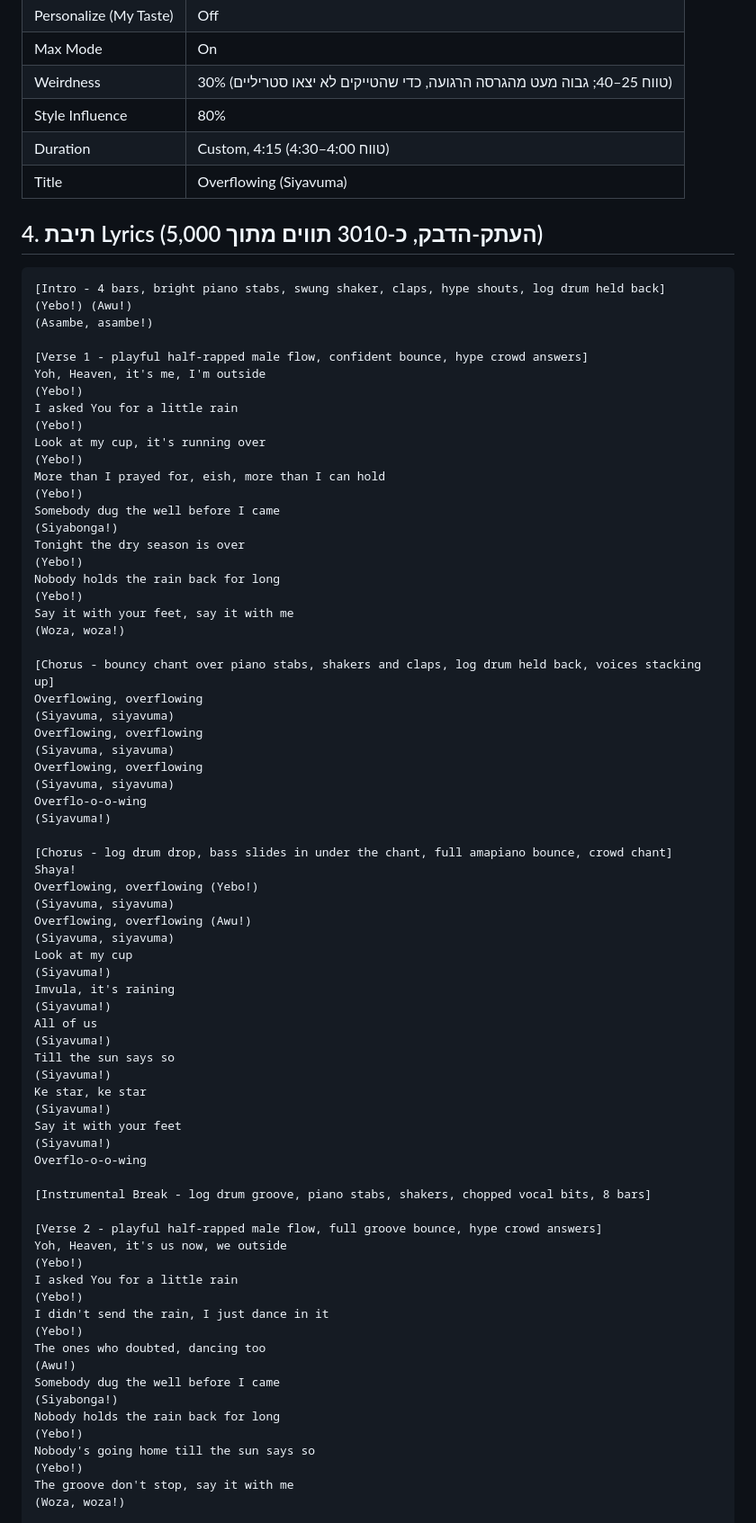
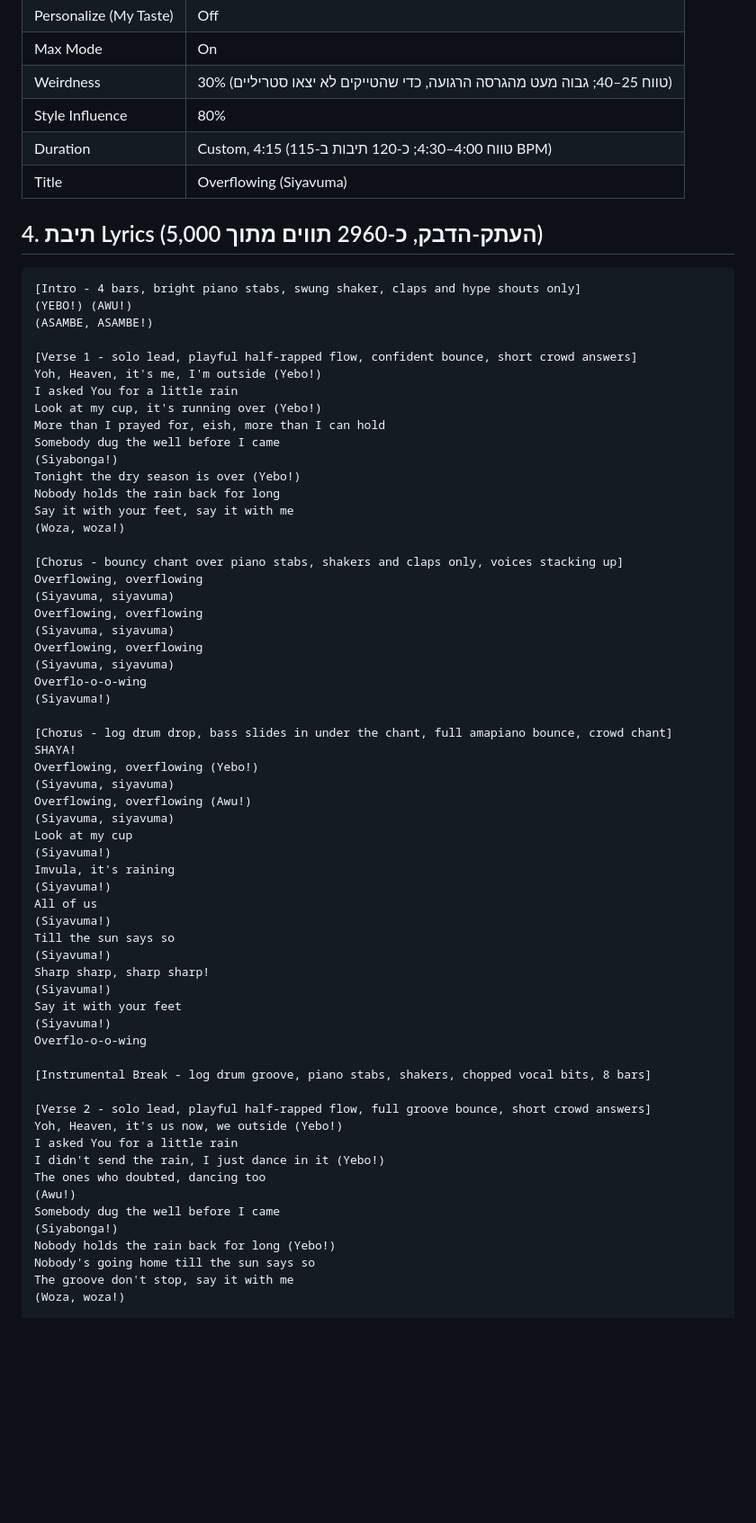
Before and after one commit to havivmusic/havivmusic.github.io, a Markdown page: songs/overflowing-kasi-version.md, the part around one of its changes. Shown at 90% size. GitHub-like rendering; blank space fills up the shorter version.

````diff
--- a/songs/overflowing-kasi-version.md
+++ b/songs/overflowing-kasi-version.md
@@ -47,35 +49,29 @@ afrobeats, EDM, trap, ballad
 | Max Mode | On |
 | Weirdness | 30% (טווח 25–40; גבוה מעט מהגרסה הרגועה, כדי שהטייקים לא יצאו סטריליים) |
 | Style Influence | 80% |
-| Duration | Custom, 4:15 (טווח 4:00–4:30) |
+| Duration | Custom, 4:15 (טווח 4:00–4:30; כ-120 תיבות ב-115 BPM) |
 | Title | Overflowing (Siyavuma) |
 
-## 4. תיבת Lyrics (העתק-הדבק, כ-3010 תווים מתוך 5,000)
+## 4. תיבת Lyrics (העתק-הדבק, כ-2960 תווים מתוך 5,000)
 
 ```
-[Intro - 4 bars, bright piano stabs, swung shaker, claps, hype shouts, log drum held back]
-(Yebo!) (Awu!)
-(Asambe, asambe!)
+[Intro - 4 bars, bright piano stabs, swung shaker, claps and hype shouts only]
+(YEBO!) (AWU!)
+(ASAMBE, ASAMBE!)
 
-[Verse 1 - playful half-rapped male flow, confident bounce, hype crowd answers]
-Yoh, Heaven, it's me, I'm outside
-(Yebo!)
+[Verse 1 - solo lead, playful half-rapped flow, confident bounce, short crowd answers]
+Yoh, Heaven, it's me, I'm outside (Yebo!)
 I asked You for a little rain
-(Yebo!)
-Look at my cup, it's running over
-(Yebo!)
+Look at my cup, it's running over (Yebo!)
 More than I prayed for, eish, more than I can hold
-(Yebo!)
 Somebody dug the well before I came
 (Siyabonga!)
-Tonight the dry season is over
-(Yebo!)
+Tonight the dry season is over (Yebo!)
 Nobody holds the rain back for long
-(Yebo!)
 Say it with your feet, say it with me
 (Woza, woza!)
 
-[Chorus - bouncy chant over piano stabs, shakers and claps, log drum held back, voices stacking up]
+[Chorus - bouncy chant over piano stabs, shakers and claps only, voices stacking up]
 Overflowing, overflowing
 (Siyavuma, siyavuma)
 Overflowing, overflowing
@@ -86,7 +82,7 @@ Overflo-o-o-wing
 (Siyavuma!)
 
 [Chorus - log drum drop, bass slides in under the chant, full amapiano bounce, crowd chant]
-Shaya!
+SHAYA!
 Overflowing, overflowing (Yebo!)
 (Siyavuma, siyavuma)
 Overflowing, overflowing (Awu!)
@@ -99,7 +95,7 @@ All of us
 (Siyavuma!)
 Till the sun says so
 (Siyavuma!)
-Ke star, ke star
+Sharp sharp, sharp sharp!
 (Siyavuma!)
 Say it with your feet
 (Siyavuma!)
@@ -107,21 +103,16 @@ Overflo-o-o-wing
 
 [Instrumental Break - log drum groove, piano stabs, shakers, chopped vocal bits, 8 bars]
 
-[Verse 2 - playful half-rapped male flow, full groove bounce, hype crowd answers]
-Yoh, Heaven, it's us now, we outside
-(Yebo!)
+[Verse 2 - solo lead, playful half-rapped flow, full groove bounce, short crowd answers]
+Yoh, Heaven, it's us now, we outside (Yebo!)
 I asked You for a little rain
-(Yebo!)
-I didn't send the rain, I just dance in it
-(Yebo!)
+I didn't send the rain, I just dance in it (Yebo!)
 The ones who doubted, dancing too
 (Awu!)
 Somebody dug the well before I came
 (Siyabonga!)
-Nobody holds the rain back for long
-(Yebo!)
+Nobody holds the rain back for long (Yebo!)
 Nobody's going home till the sun says so
-(Yebo!)
 The groove don't stop, say it with me
 (Woza, woza!)
 
````
Also changed, not shown: other parts of songs/overflowing-kasi-version.md (+36 -25 lines).
